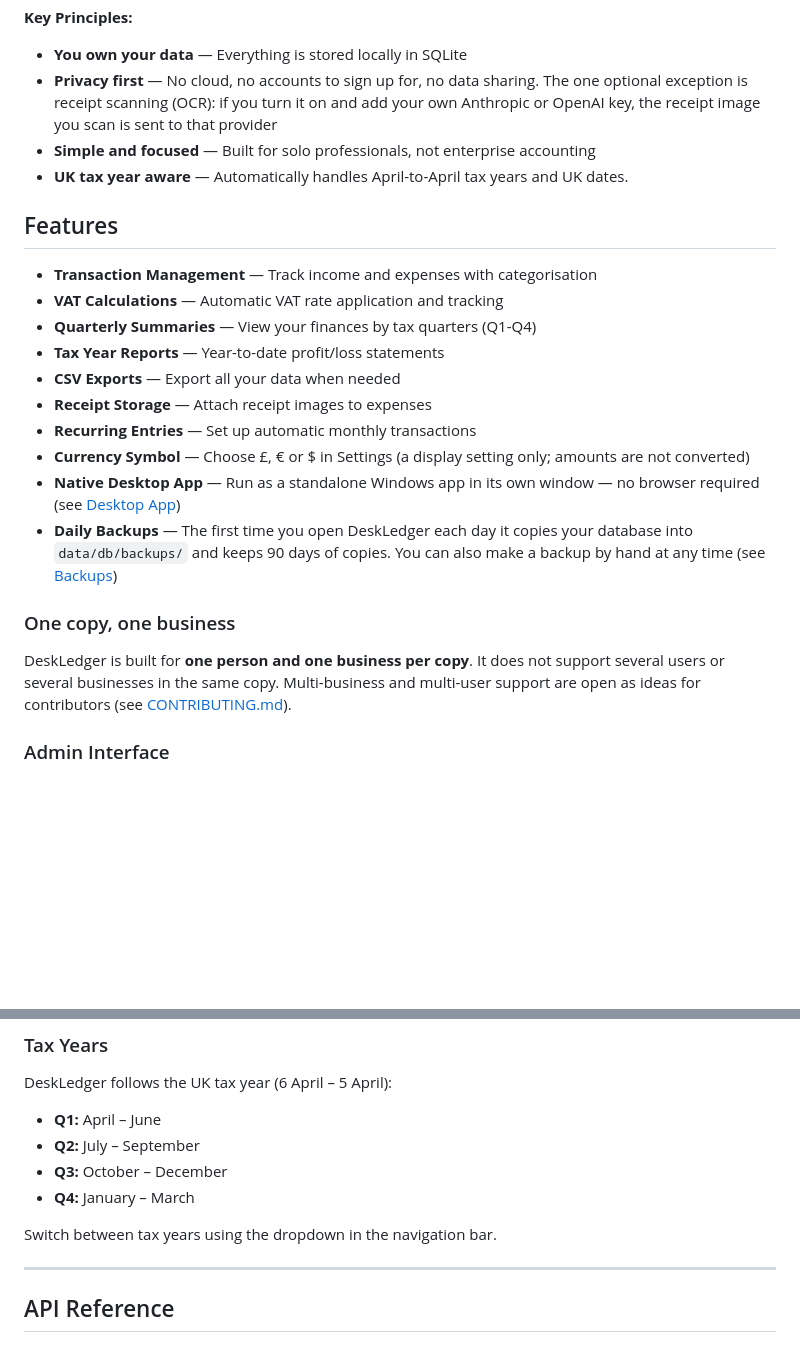
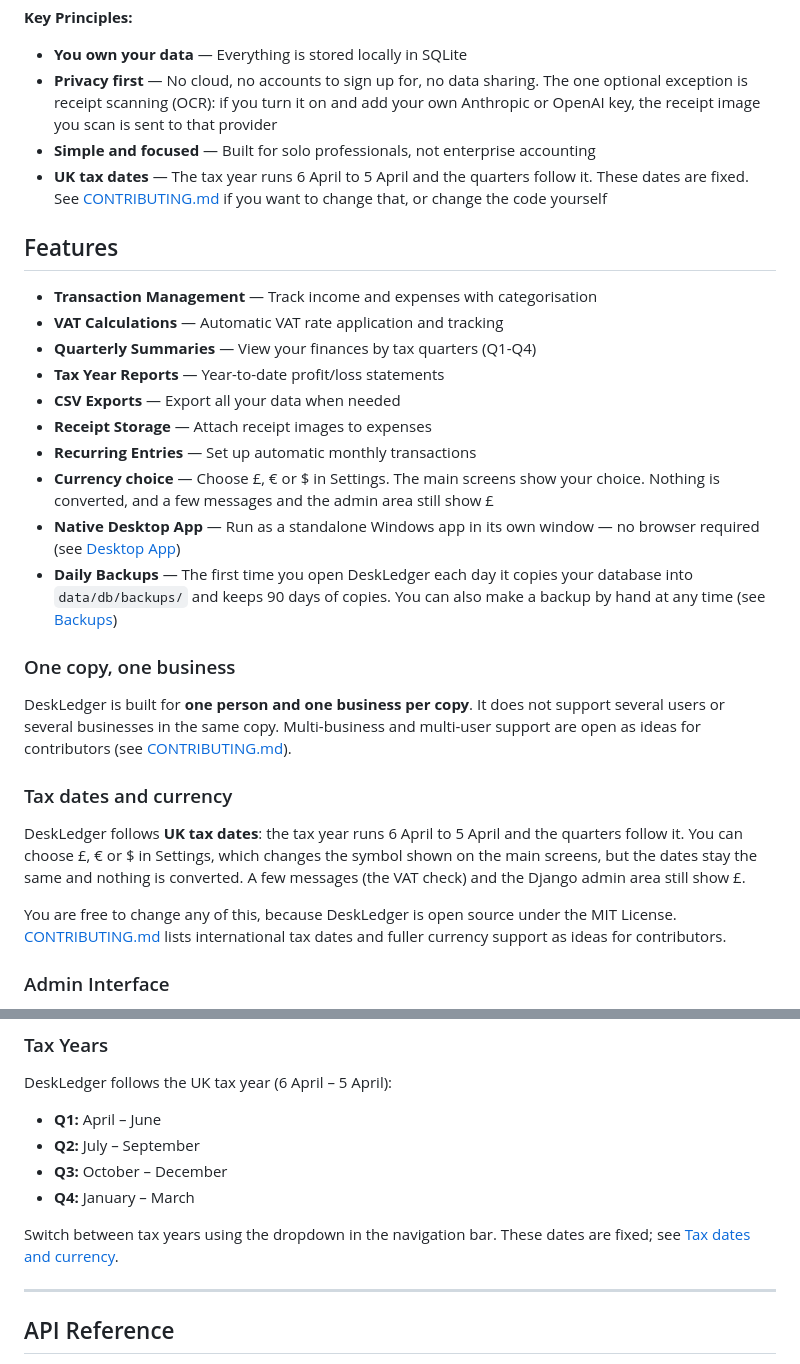
Before and after one commit to djangify/deskledger, a Markdown page: README.md, 2 parts joined by grey strips. GitHub-like rendering; blank space fills up the shorter version.

```diff
--- a/README.md
+++ b/README.md
@@ -49,7 +49,7 @@ It is **local-first**: it runs on your own machine as a standalone Windows app,
 - **You own your data** — Everything is stored locally in SQLite
 - **Privacy first** — No cloud, no accounts to sign up for, no data sharing. The one optional exception is receipt scanning (OCR): if you turn it on and add your own Anthropic or OpenAI key, the receipt image you scan is sent to that provider
 - **Simple and focused** — Built for solo professionals, not enterprise accounting
-- **UK tax year aware** — Automatically handles April-to-April tax years and UK dates.
+- **UK tax dates** — The tax year runs 6 April to 5 April and the quarters follow it. These dates are fixed. See [CONTRIBUTING.md](CONTRIBUTING.md) if you want to change that, or change the code yourself
 
 ## Features
 
@@ -60,13 +60,19 @@ It is **local-first**: it runs on your own machine as a standalone Windows app,
 - **CSV Exports** — Export all your data when needed
 - **Receipt Storage** — Attach receipt images to expenses
 - **Recurring Entries** — Set up automatic monthly transactions
-- **Currency Symbol** — Choose £, € or $ in Settings (a display setting only; amounts are not converted)
+- **Currency choice** — Choose £, € or $ in Settings. The main screens show your choice. Nothing is converted, and a few messages and the admin area still show £
 - **Native Desktop App** — Run as a standalone Windows app in its own window — no browser required (see [Desktop App](#desktop-app-windows))
 - **Daily Backups** — The first time you open DeskLedger each day it copies your database into `data/db/backups/` and keeps 90 days of copies. You can also make a backup by hand at any time (see [Backups](#backups))
 
 ### One copy, one business
 
 DeskLedger is built for **one person and one business per copy**. It does not support several users or several businesses in the same copy. Multi-business and multi-user support are open as ideas for contributors (see [CONTRIBUTING.md](CONTRIBUTING.md)).
+
+### Tax dates and currency
+
+DeskLedger follows **UK tax dates**: the tax year runs 6 April to 5 April and the quarters follow it. You can choose £, € or $ in Settings, which changes the symbol shown on the main screens, but the dates stay the same and nothing is converted. A few messages (the VAT check) and the Django admin area still show £.
+
+You are free to change any of this, because DeskLedger is open source under the MIT License. [CONTRIBUTING.md](CONTRIBUTING.md) lists international tax dates and fuller currency support as ideas for contributors.
 
 ### Admin Interface
 
@@ -391,7 +397,7 @@ DeskLedger follows the UK tax year (6 April – 5 April):
 - **Q3:** October – December
 - **Q4:** January – March
 
-Switch between tax years using the dropdown in the navigation bar.
+Switch between tax years using the dropdown in the navigation bar. These dates are fixed; see [Tax dates and currency](#tax-dates-and-currency).
 
 ---
 
```
Also changed, not shown: CONTRIBUTING.md (+5 -2 lines).
